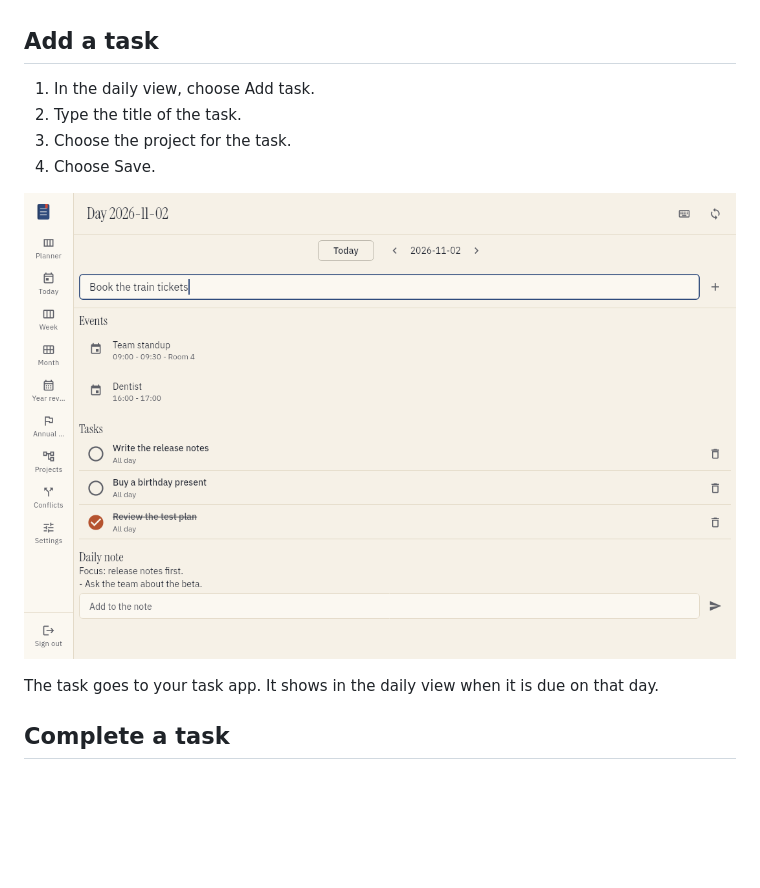
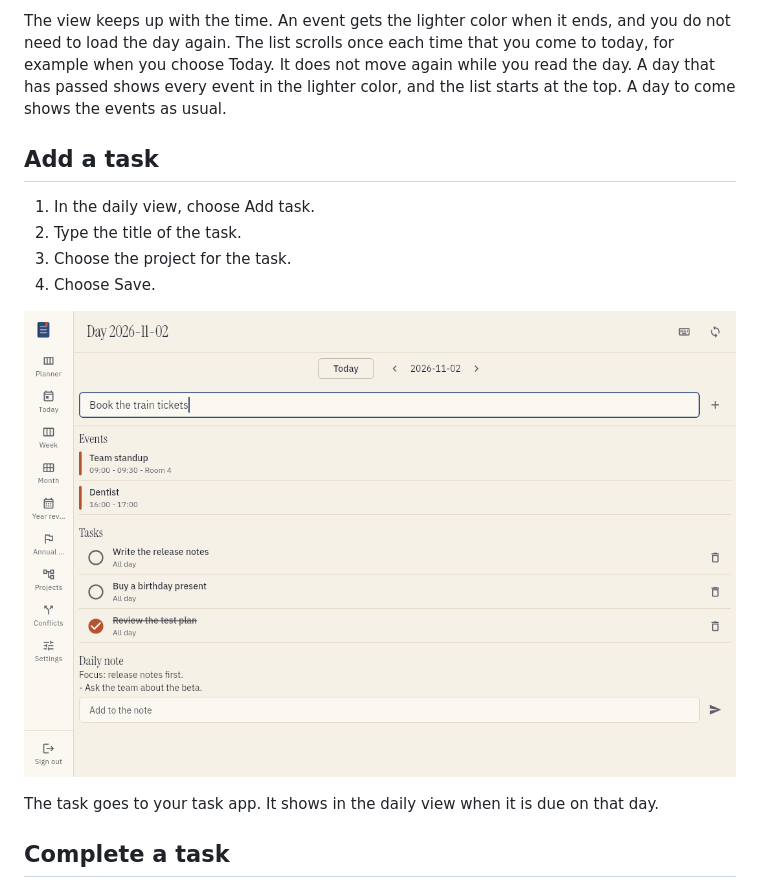
Before and after one commit to bergercookie/tefteri, a Markdown page: docs/user/daily-planning.md, the part around one of its changes. Drawn GitHub-style; pictures changed too: docs/images/daily-quick-add.png; blank space fills up the shorter version.

```diff
--- a/docs/user/daily-planning.md
+++ b/docs/user/daily-planning.md
@@ -26,3 +41,7 @@ If you did not connect your apps, read [Connect your apps](connect-apps.md) firs
+The view keeps up with the time. An event gets the lighter color when it ends, and you do not need
+to load the day again. The list scrolls once each time that you come to today, for example when you
+choose Today. It does not move again while you read the day. A day that has passed shows every event
+in the lighter color, and the list starts at the top. A day to come shows the events as usual.
 
 ## Add a task
 
```
Also changed, not shown: other parts of docs/user/daily-planning.md (+15 -0 lines), docs/images/daily-past-day.png (added), docs/images/daily-past-events.png (added), docs/images/daily-view.png, 4 other files.
